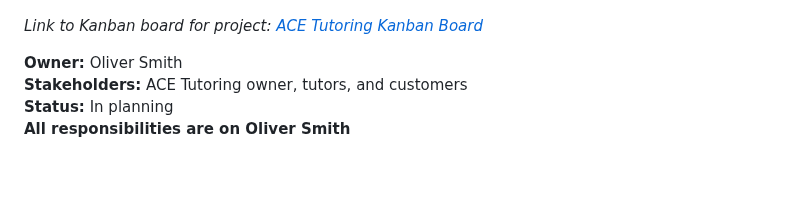
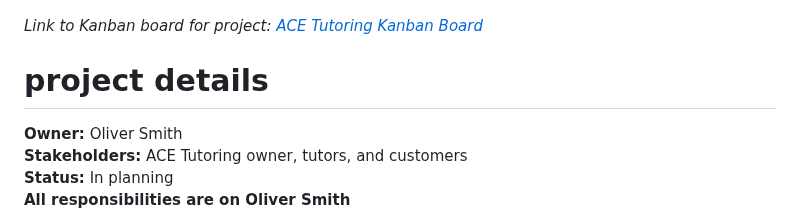
Before and after one commit to smithoj1171077/TutoringWebsite, a Markdown page: README.md, the part around the change. Drawn GitHub-style; blank space fills up the shorter version.

```diff
--- a/README.md
+++ b/README.md
@@ -6,6 +6,8 @@
 <br>![alt text](sitefrontpage.PNG)</br>
 
 *Link to Kanban board for project: [ACE Tutoring Kanban Board](https://github.com/users/smithoj1171077/projects/3/views/1)*
+
+# project details
 
 **Owner:** Oliver Smith
 **Stakeholders:** ACE Tutoring owner, tutors, and customers
```
